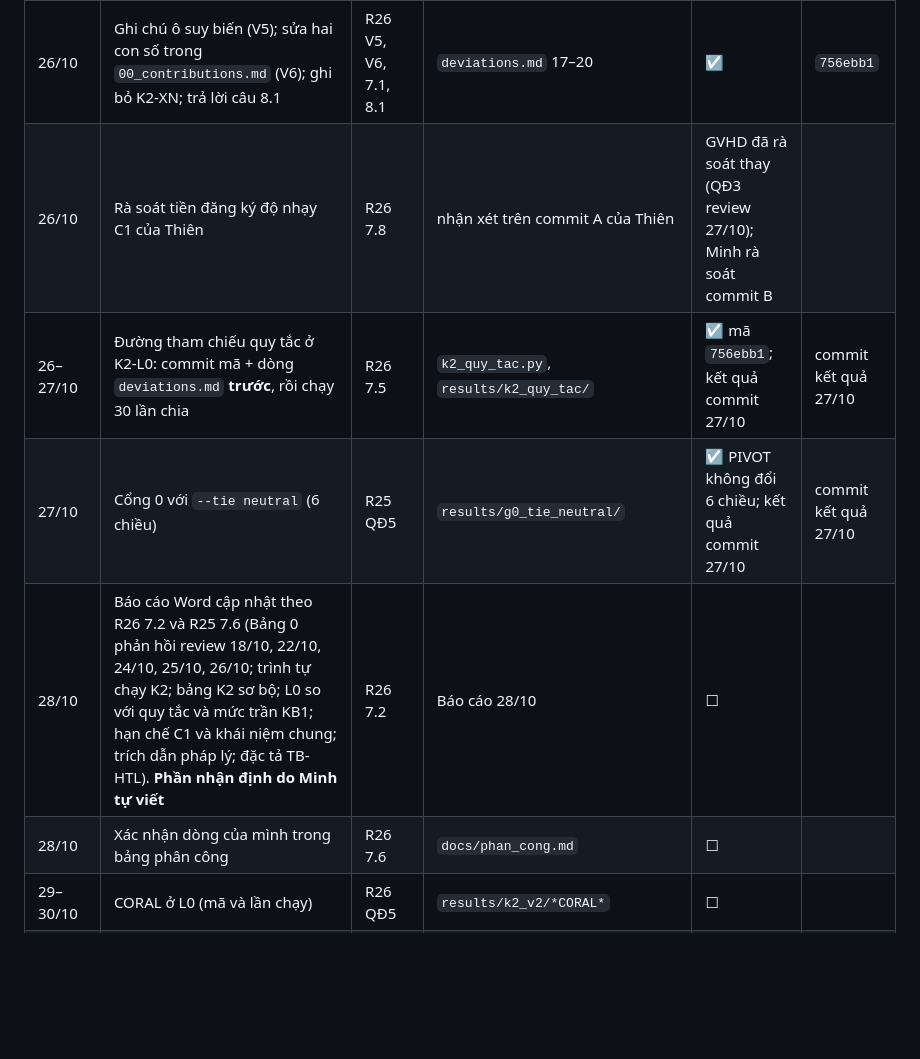
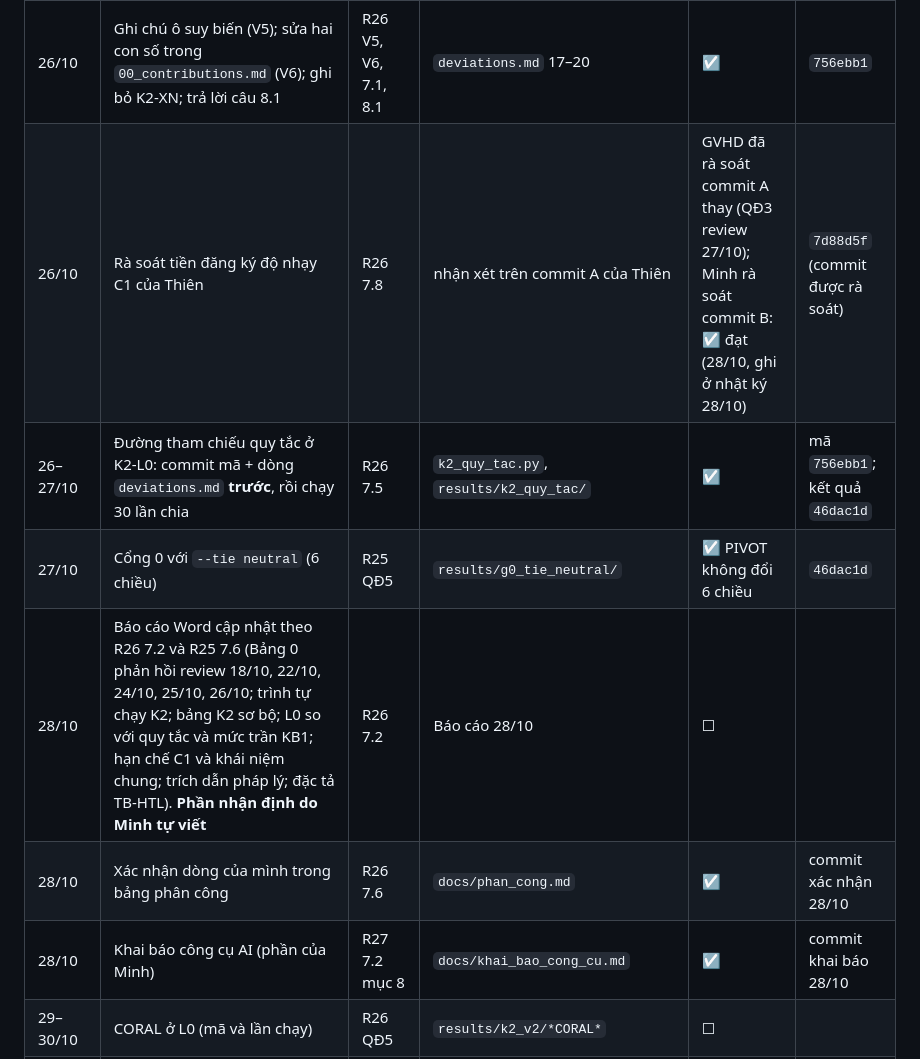
Before and after one commit to datachain-uit/CN-24540017-MinhTN-ThienPX, a Markdown page: docs/viec_can_lam.md, the part around one of its changes. Drawn GitHub-style; blank space fills up the shorter version.

```diff
--- a/docs/viec_can_lam.md
+++ b/docs/viec_can_lam.md
@@ -17,11 +17,12 @@ Cập nhật: 27/10/2026 (dòng của Minh; dòng của Thiên do Thiên tự c
 | 25/10 | Sửa trình bày đặc tả TB-HTL (V9) | R25 V9 | `docs/tbhtl_v0_spec.md`, `deviations.md` 16 | ☑ | `46b6770` |
 | 26/10 | Sửa `CLAUDE.md` (quy tắc 2; không chạy nhãn thật trước `commit_chot`; khai nhận có minh chứng) và bảng việc này | R26 7.7 | `CLAUDE.md`, `docs/viec_can_lam.md` | ☑ | `756ebb1` |
 | 26/10 | Ghi chú ô suy biến (V5); sửa hai con số trong `00_contributions.md` (V6); ghi bỏ K2-XN; trả lời câu 8.1 | R26 V5, V6, 7.1, 8.1 | `deviations.md` 17–20 | ☑ | `756ebb1` |
-| 26/10 | Rà soát tiền đăng ký độ nhạy C1 của Thiên | R26 7.8 | nhận xét trên commit A của Thiên | GVHD đã rà soát thay (QĐ3 review 27/10); Minh rà soát commit B | |
-| 26–27/10 | Đường tham chiếu quy tắc ở K2-L0: commit mã + dòng `deviations.md` **trước**, rồi chạy 30 lần chia | R26 7.5 | `k2_quy_tac.py`, `results/k2_quy_tac/` | ☑ mã `756ebb1`; kết quả commit 27/10 | commit kết quả 27/10 |
-| 27/10 | Cổng 0 với `--tie neutral` (6 chiều) | R25 QĐ5 | `results/g0_tie_neutral/` | ☑ PIVOT không đổi 6 chiều; kết quả commit 27/10 | commit kết quả 27/10 |
+| 26/10 | Rà soát tiền đăng ký độ nhạy C1 của Thiên | R26 7.8 | nhận xét trên commit A của Thiên | GVHD đã rà soát commit A thay (QĐ3 review 27/10); Minh rà soát commit B: ☑ đạt (28/10, ghi ở nhật ký 28/10) | `7d88d5f` (commit được rà soát) |
+| 26–27/10 | Đường tham chiếu quy tắc ở K2-L0: commit mã + dòng `deviations.md` **trước**, rồi chạy 30 lần chia | R26 7.5 | `k2_quy_tac.py`, `results/k2_quy_tac/` | ☑ | mã `756ebb1`; kết quả `46dac1d` |
+| 27/10 | Cổng 0 với `--tie neutral` (6 chiều) | R25 QĐ5 | `results/g0_tie_neutral/` | ☑ PIVOT không đổi 6 chiều | `46dac1d` |
 | 28/10 | Báo cáo Word cập nhật theo R26 7.2 và R25 7.6 (Bảng 0 phản hồi review 18/10, 22/10, 24/10, 25/10, 26/10; trình tự chạy K2; bảng K2 sơ bộ; L0 so với quy tắc và mức trần KB1; hạn chế C1 và khái niệm chung; trích dẫn pháp lý; đặc tả TB-HTL). **Phần nhận định do Minh tự viết** | R26 7.2 | Báo cáo 28/10 | ☐ | |
-| 28/10 | Xác nhận dòng của mình trong bảng phân công | R26 7.6 | `docs/phan_cong.md` | ☐ | |
+| 28/10 | Xác nhận dòng của mình trong bảng phân công | R26 7.6 | `docs/phan_cong.md` | ☑ | commit xác nhận 28/10 |
+| 28/10 | Khai báo công cụ AI (phần của Minh) | R27 7.2 mục 8 | `docs/khai_bao_cong_cu.md` | ☑ | commit khai báo 28/10 |
 | 29–30/10 | CORAL ở L0 (mã và lần chạy) | R26 QĐ5 | `results/k2_v2/*CORAL*` | ☐ | |
 | 31/10–04/11 | Kết luận K2 (GO theo Holm, H5) khi có TabPFN v2; RQ6; CORAL | R26 7.8 | `k2_ket_luan.csv` chính thức | ☐ | |
 | 05–08/11 | Cùng Thiên: slide giữa kỳ, dàn ý bài báo (sinh viên tự viết) | R26 7.8 | slide, dàn ý | ☐ | |
```
Also changed, not shown: other parts of docs/viec_can_lam.md (+1 -1 lines), docs/phan_cong.md (+12 -2 lines).
